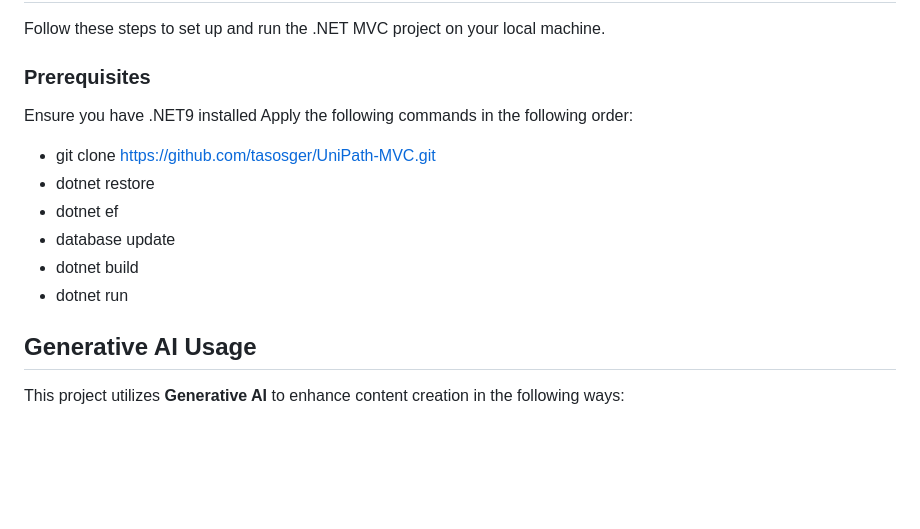
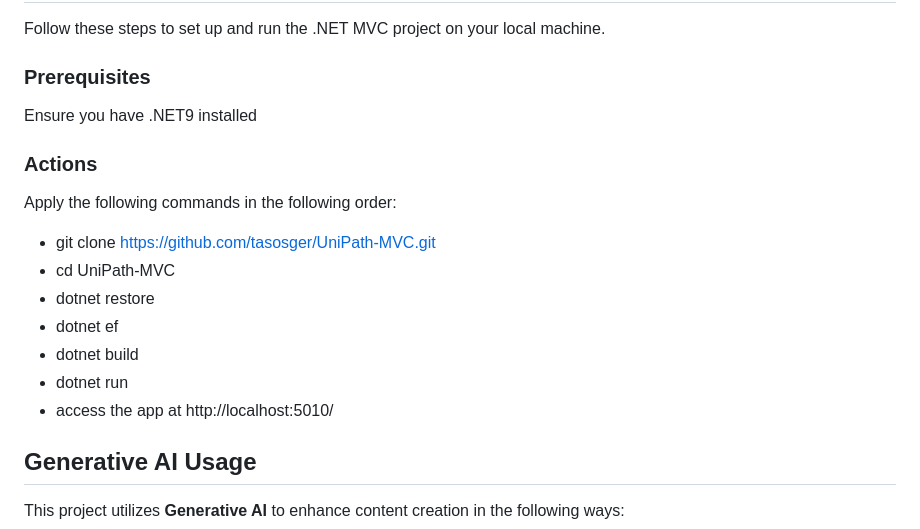
Before and after one commit to tasosger/UniPath-MVC, a Markdown page: README.md, the part around the change. Rendered like a GitHub page; blank space fills up the shorter version.

Commit message:
final readme fix

```diff
--- a/README.md
+++ b/README.md
@@ -121,15 +121,18 @@ Follow these steps to set up and run the .NET MVC project on your local machine.
 
 
 ### Prerequisites
+Ensure you have .NET9 installed
 
-Ensure you have .NET9 installed
+
+### Actions
 Apply the following commands in the following order:
 - git clone https://github.com/tasosger/UniPath-MVC.git
+- cd UniPath-MVC
 - dotnet restore
 - dotnet ef
-- database update
 - dotnet build
 - dotnet run
+- access the app at http://localhost:5010/
 
 
 
```
